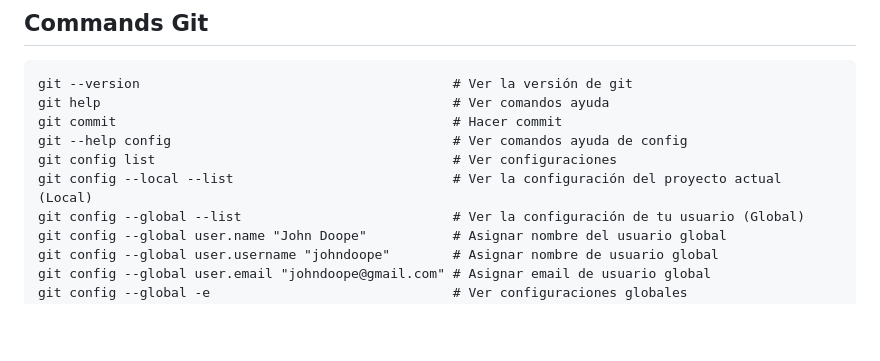
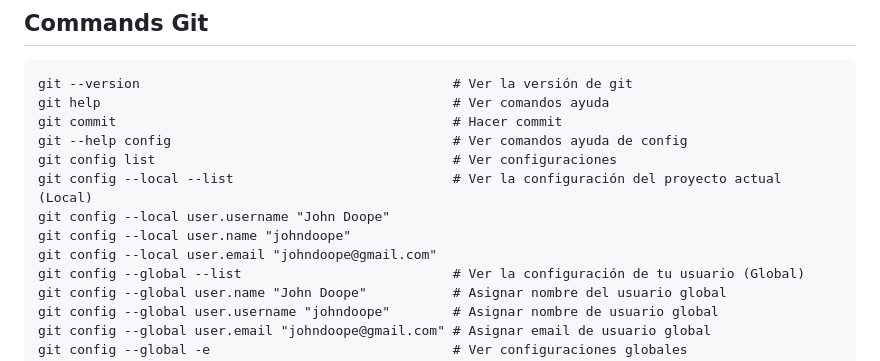
Before and after one commit to jonanv/git-course, a Markdown page: README.md, the part around the change. Rendered like a GitHub page; blank space fills up the shorter version.

Commit message:
Update README with local user config commands
Add local user configuration commands to README.

```diff
--- a/README.md
+++ b/README.md
@@ -10,6 +10,9 @@ git commit                                           # Hacer commit
 git --help config                                    # Ver comandos ayuda de config
 git config list                                      # Ver configuraciones
 git config --local --list                            # Ver la configuración del proyecto actual (Local)
+git config --local user.username "John Doope"
+git config --local user.name "johndoope"
+git config --local user.email "johndoope@gmail.com"
 git config --global --list                           # Ver la configuración de tu usuario (Global)
 git config --global user.name "John Doope"           # Asignar nombre del usuario global
 git config --global user.username "johndoope"        # Asignar nombre de usuario global
```
